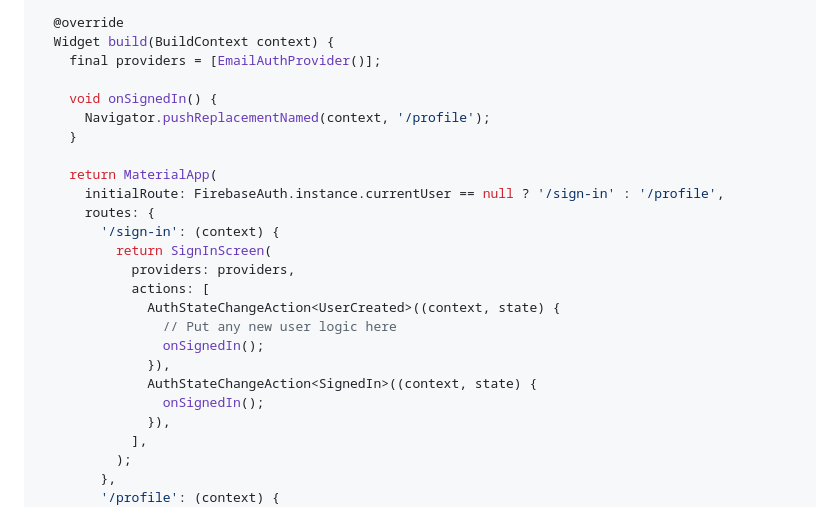
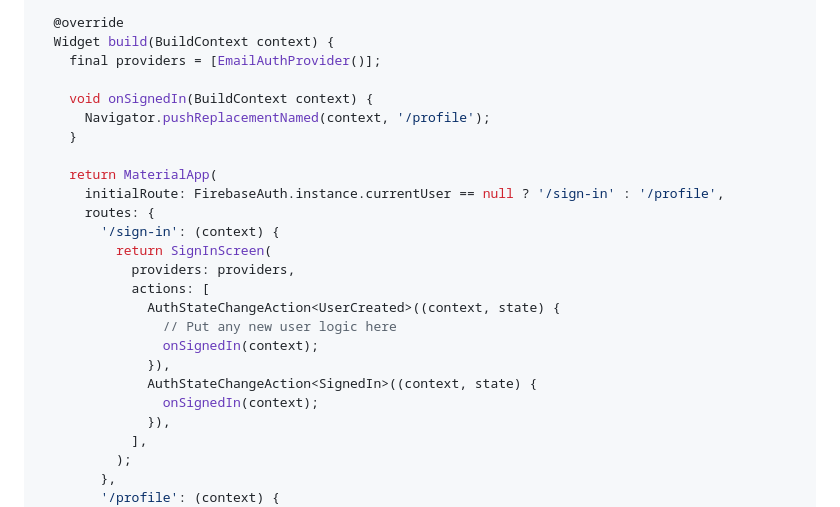
Before and after one commit to firebase/FirebaseUI-Flutter, a Markdown page: packages/firebase_ui_auth/README.md, the part around the change. Drawn GitHub-style.

Commit message:
docs(readme): use a valid BuildContext in onSignedIn() to navigate correctly
The current code snippet in the README does not function after logging in with any authentication provider and will produce a runtime error.

This is due to using `Navigator` with the root widget's `BuildContext`, which lacks the details required to navigate to the profile screen, which is only known in a `BuildContext` that is under `MaterialApp`.

```diff
--- a/packages/firebase_ui_auth/README.md
+++ b/packages/firebase_ui_auth/README.md
@@ -44,7 +44,7 @@ class MyApp extends StatelessWidget {
   Widget build(BuildContext context) {
     final providers = [EmailAuthProvider()];
 
-    void onSignedIn() {
+    void onSignedIn(BuildContext context) {
       Navigator.pushReplacementNamed(context, '/profile');
     }
 
@@ -57,10 +57,10 @@ class MyApp extends StatelessWidget {
             actions: [
               AuthStateChangeAction<UserCreated>((context, state) {
                 // Put any new user logic here
-                onSignedIn();
+                onSignedIn(context);
               }),
               AuthStateChangeAction<SignedIn>((context, state) {
-                onSignedIn();
+                onSignedIn(context);
               }),
             ],
           );
```
